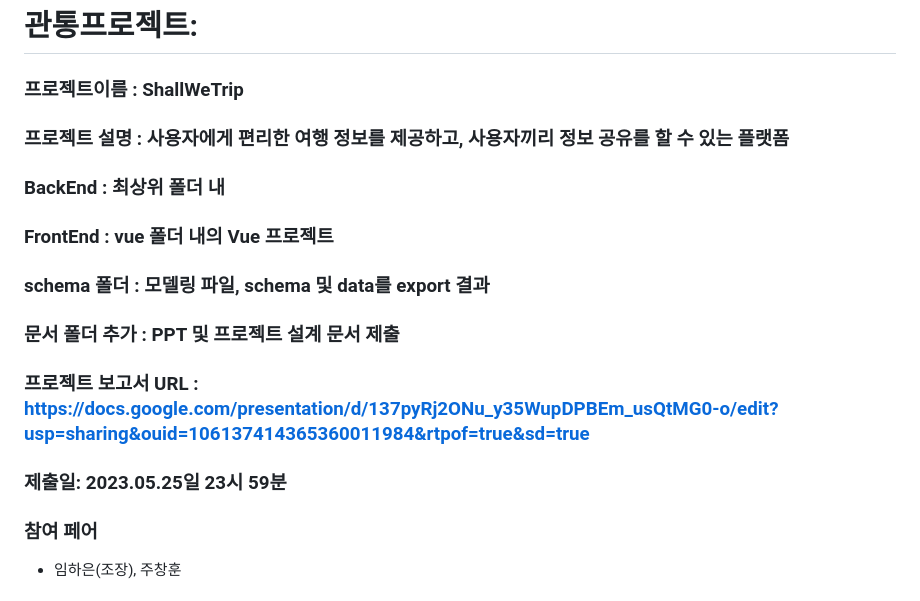
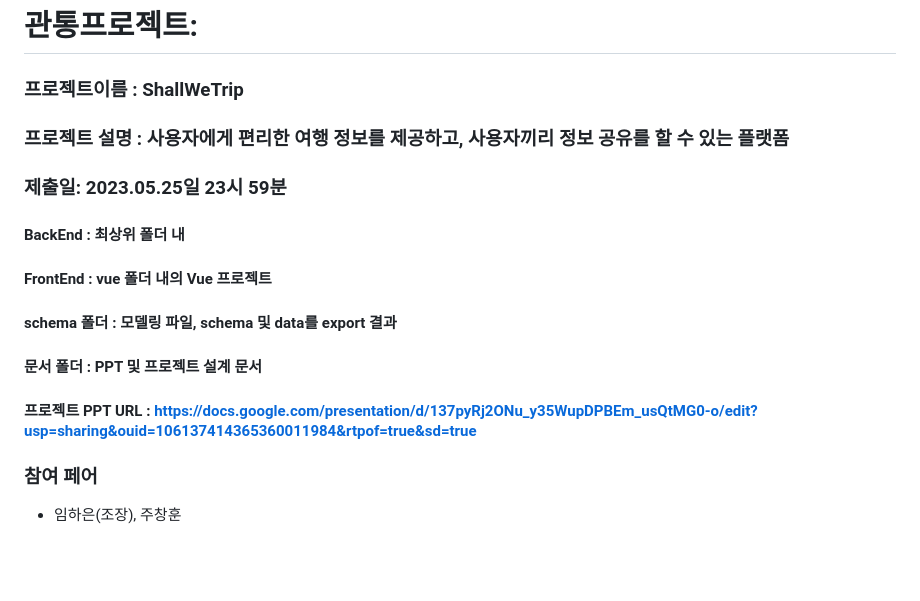
Before and after one commit to jeno8522/ShallWeTrip, a Markdown page: README.md, the part around the change. Rendered like a GitHub page; blank space fills up the shorter version.

```diff
--- a/README.md
+++ b/README.md
@@ -2,12 +2,14 @@
 # 관통프로젝트:
 ### 프로젝트이름 : ShallWeTrip
 ### 프로젝트 설명 : 사용자에게 편리한 여행 정보를 제공하고, 사용자끼리 정보 공유를 할 수 있는 플랫폼
-### BackEnd : 최상위 폴더 내
-### FrontEnd : vue 폴더 내의 Vue 프로젝트
-### schema 폴더 : 모델링 파일, schema 및 data를 export 결과
-### 문서 폴더 추가 : PPT 및 프로젝트 설계 문서 제출
-### 프로젝트 보고서 URL : https://docs.google.com/presentation/d/137pyRj2ONu_y35WupDPBEm_usQtMG0-o/edit?usp=sharing&ouid=106137414365360011984&rtpof=true&sd=true
 ### 제출일: 2023.05.25일 23시 59분
+
+#### BackEnd : 최상위 폴더 내
+#### FrontEnd : vue 폴더 내의 Vue 프로젝트
+#### schema 폴더 : 모델링 파일, schema 및 data를 export 결과
+#### 문서 폴더 : PPT 및 프로젝트 설계 문서
+#### 프로젝트 PPT URL : https://docs.google.com/presentation/d/137pyRj2ONu_y35WupDPBEm_usQtMG0-o/edit?usp=sharing&ouid=106137414365360011984&rtpof=true&sd=true
+
 
 ### 참여 페어
 - 임하은(조장), 주창훈
```
